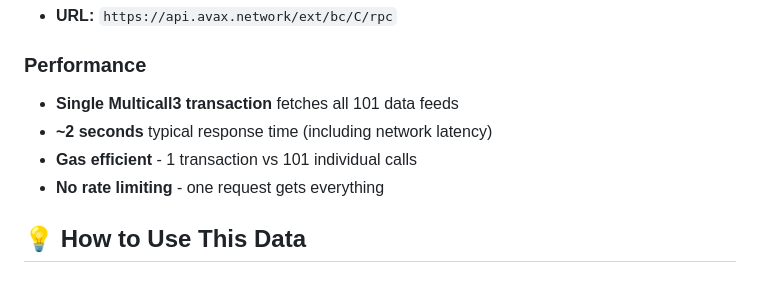
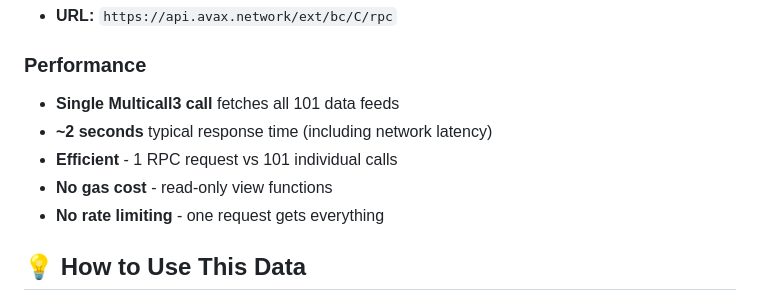
Before and after one commit to avasnap/cchainlink, a Markdown page: README.md, the part around the change. GitHub-like rendering.

Commit message:
Fix performance section - clarify read-only calls don't consume gas
- Changed "transaction" to "call" for accuracy
- Changed "Gas efficient" to "Efficient" with RPC request count
- Added "No gas cost - read-only view functions" bullet point

🤖 Generated with [Claude Code](https://claude.com/claude-code)

Co-Authored-By: Claude <noreply@anthropic.com>

```diff
--- a/README.md
+++ b/README.md
@@ -205,9 +205,10 @@ Fetched all data in 2044ms at block 65813232
 - **URL:** `https://api.avax.network/ext/bc/C/rpc`
 
 ### Performance
-- **Single Multicall3 transaction** fetches all 101 data feeds
+- **Single Multicall3 call** fetches all 101 data feeds
 - **~2 seconds** typical response time (including network latency)
-- **Gas efficient** - 1 transaction vs 101 individual calls
+- **Efficient** - 1 RPC request vs 101 individual calls
+- **No gas cost** - read-only view functions
 - **No rate limiting** - one request gets everything
 
 ## 💡 How to Use This Data
```
